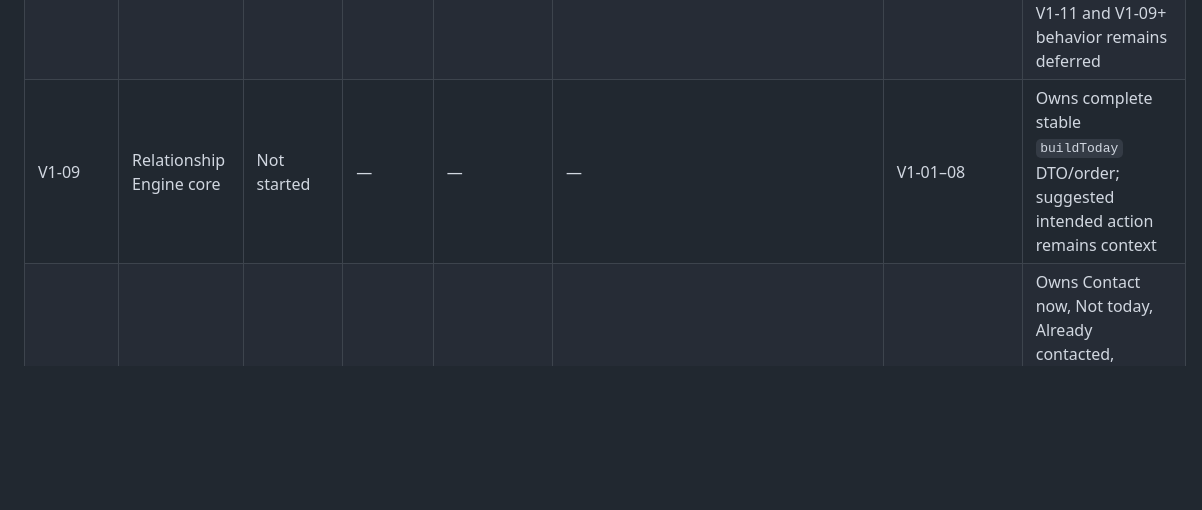
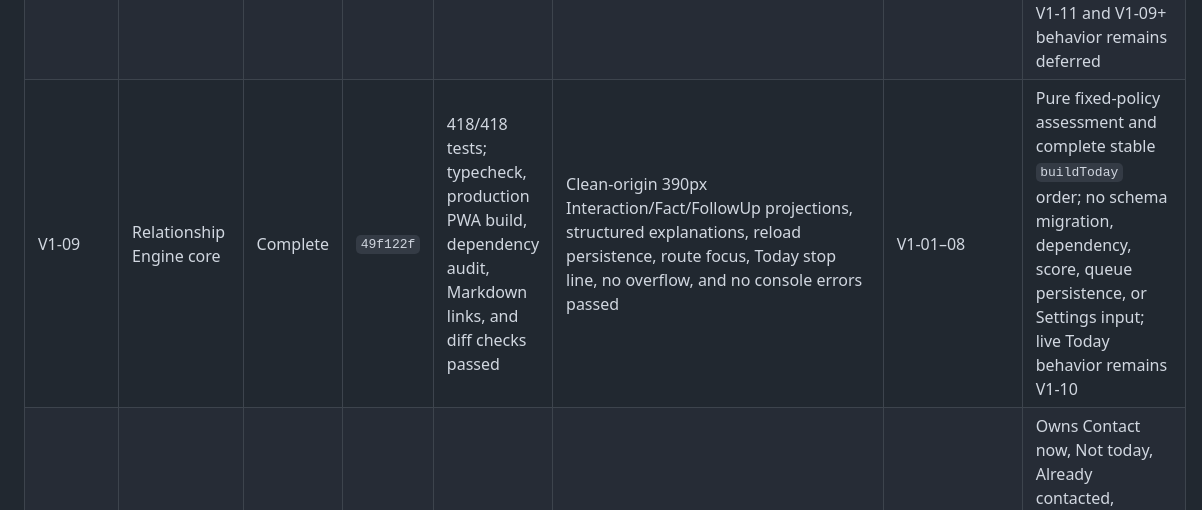
Before and after one commit to drlizlondon/peopleos, a Markdown page: PACKAGE_STATUS.md, the part around the change. Rendered like a GitHub page; blank space fills up the shorter version.

Commit message:
Record V1-09 package completion

```diff
--- a/PACKAGE_STATUS.md
+++ b/PACKAGE_STATUS.md
@@ -12,7 +12,7 @@ Operational ledger only. Package scope and acceptance criteria remain authoritat
 | V1-06 | Memory facts and affiliations | Complete | `8a4dbd2` | 201/201 tests; typecheck, production PWA build, dependency audit, Markdown links, and diff checks passed | Clean-origin 390px Fact/Note promotion, duplicate warning, archive/Undo, affiliation current/past/archive lifecycle, Profile projections, reload persistence, People/Settings/Data routes, no overflow, and no console errors passed | V1-01–05 | Structured Facts and lightweight affiliation history with deterministic projections; Notes remain unchanged Interactions; no schema migration or dependency; V1-07+ behavior remains deferred |
 | V1-07 | Follow-ups and cadence | Complete | `5841f9e` | 257/257 tests; typecheck, production PWA build, dependency audit, Markdown links, and diff checks passed | Clean-origin 390px create, snooze/repeat, complete with/without contact, cancel, cadence, filters, Profile/Upcoming/history/Timeline consistency, reload/offline PWA, no overflow, and no console errors passed | V1-01–06 | Atomic lifecycle and Not today primitives with timezone-safe dates, durable idempotency, and reciprocal validation; no schema migration or dependency; V1-08+ behavior remains deferred |
 | V1-08 | Reach Out | Complete | `a9f1597` | 320/320 tests; typecheck, production PWA build, dependency audit, Markdown links, and diff checks passed | Clean-origin 390px provisional capture, reminder/context planning, identity completion with phone and affiliation, queue/detail/Profile/Upcoming/Timeline consistency, Dormant/reactivate/completion, reload/offline PWA, Settings/Data routes, keyboard focus, no overflow, and no console errors passed | V1-01–07 | First-class Reach Out reuses Person, FollowUp, and Interaction with reciprocal sole-current reminder ownership and explicit provisional resolution; no schema migration or dependency; visible search/filter controls remain V1-11 and V1-09+ behavior remains deferred |
-| V1-09 | Relationship Engine core | Not started | — | — | — | V1-01–08 | Owns complete stable `buildToday` DTO/order; suggested intended action remains context |
+| V1-09 | Relationship Engine core | Complete | `49f122f` | 418/418 tests; typecheck, production PWA build, dependency audit, Markdown links, and diff checks passed | Clean-origin 390px Interaction/Fact/FollowUp projections, structured explanations, reload persistence, route focus, Today stop line, no overflow, and no console errors passed | V1-01–08 | Pure fixed-policy assessment and complete stable `buildToday` order; no schema migration, dependency, score, queue persistence, or Settings input; live Today behavior remains V1-10 |
 | V1-10 | Today experience | Not started | — | — | — | V1-01–09 | Owns Contact now, Not today, Already contacted, phone/email target chooser, focused Add phone, interval setting/migration, disclosure, and compound transaction |
 | V1-11 | Search and complete person profile | Not started | — | — | — | V1-01–10 | Must preserve the focused Contact Methods route and return-to-Today state |
 | V1-12 | Batch networking capture | Not started | — | — | — | V1-01–11 | — |
```
